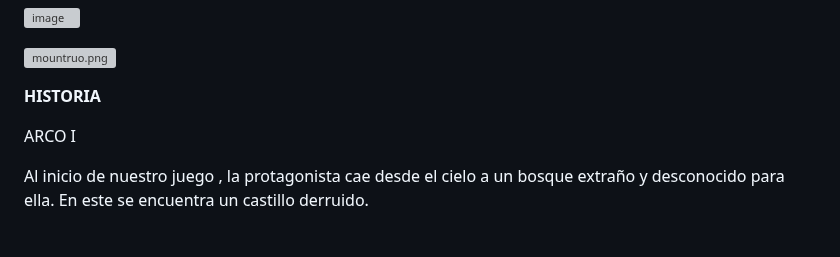
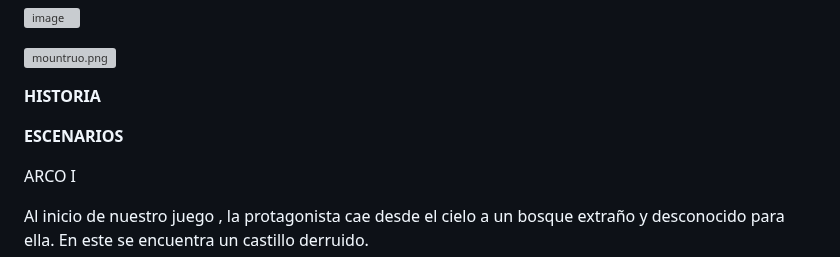
Before and after one commit to yolandalogi/CMI24, a Markdown page: README.md, the part around the change. Drawn GitHub-style; blank space fills up the shorter version; grey boxes are pictures that could not be loaded.

```diff
--- a/README.md
+++ b/README.md
@@ -34,6 +34,11 @@ Ronnie formaba parte de un grupo de tres miembros de los cuales por un accidente
 ![mountruo.png](https://github.com/yolandalogi/yolandalogi.github.io/blob/main/Media/Mounstruo.PNG?raw=true)
 
 **HISTORIA**
+
+**ESCENARIOS**
+
+
+
 
 
 ARCO I
```
